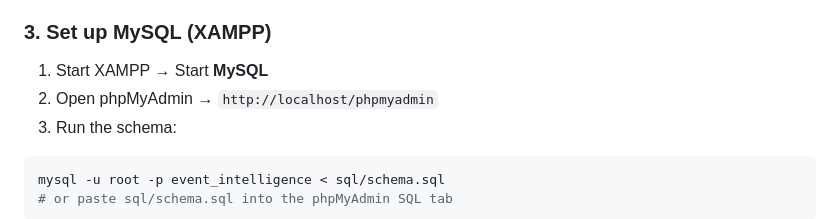
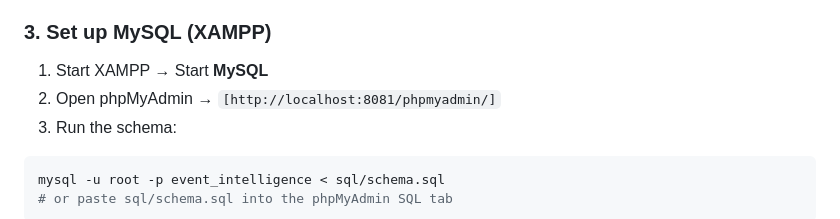
Before and after one commit to Suhas-K-P/github-event-intelligence, a Markdown page: README.md, the part around the change. Drawn GitHub-style.

````diff
--- a/README.md
+++ b/README.md
@@ -102,7 +102,7 @@ cp .env.example .env
 
 ### 3. Set up MySQL (XAMPP)
 1. Start XAMPP → Start **MySQL**
-2. Open phpMyAdmin → `http://localhost/phpmyadmin`
+2. Open phpMyAdmin → `[http://localhost:8081/phpmyadmin/]`
 3. Run the schema:
 
 ```bash
````
